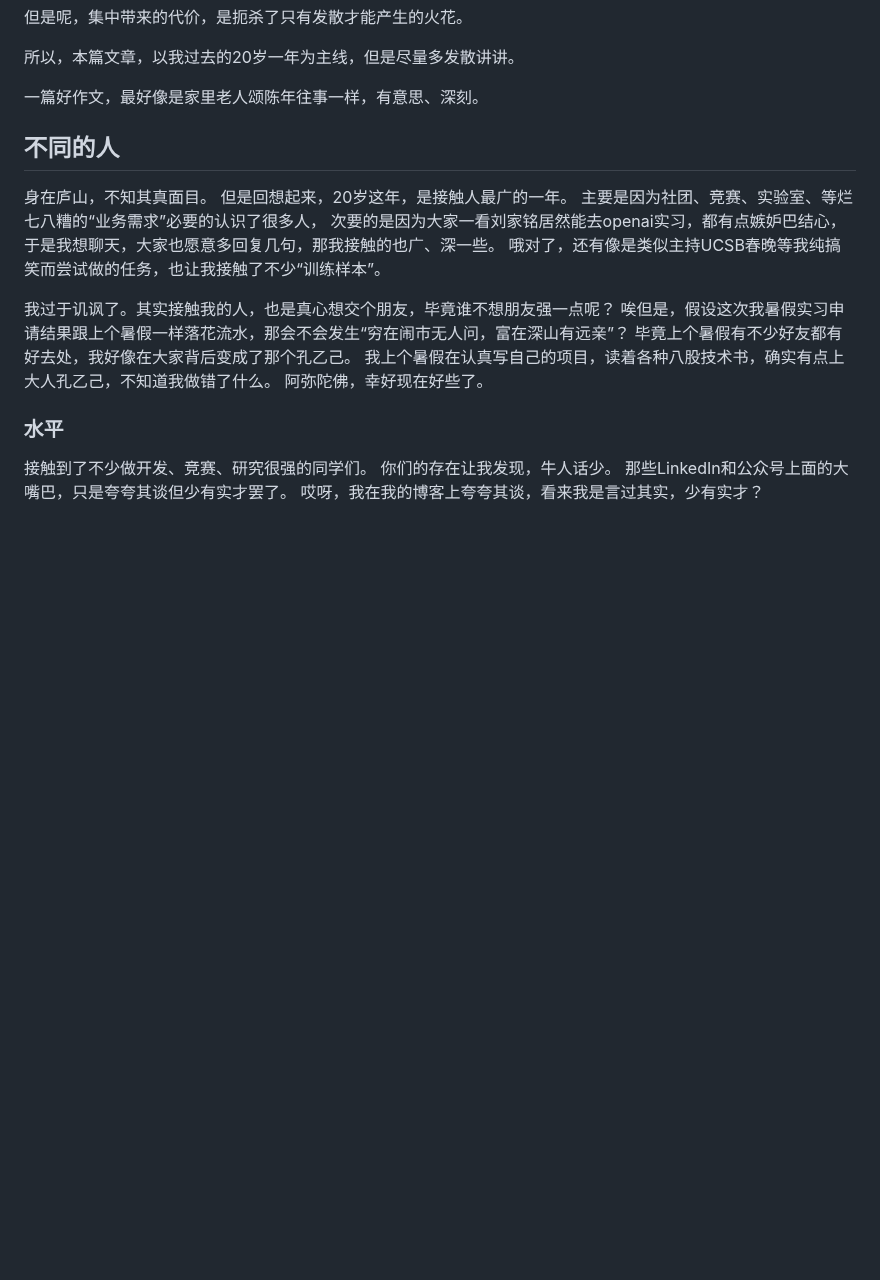
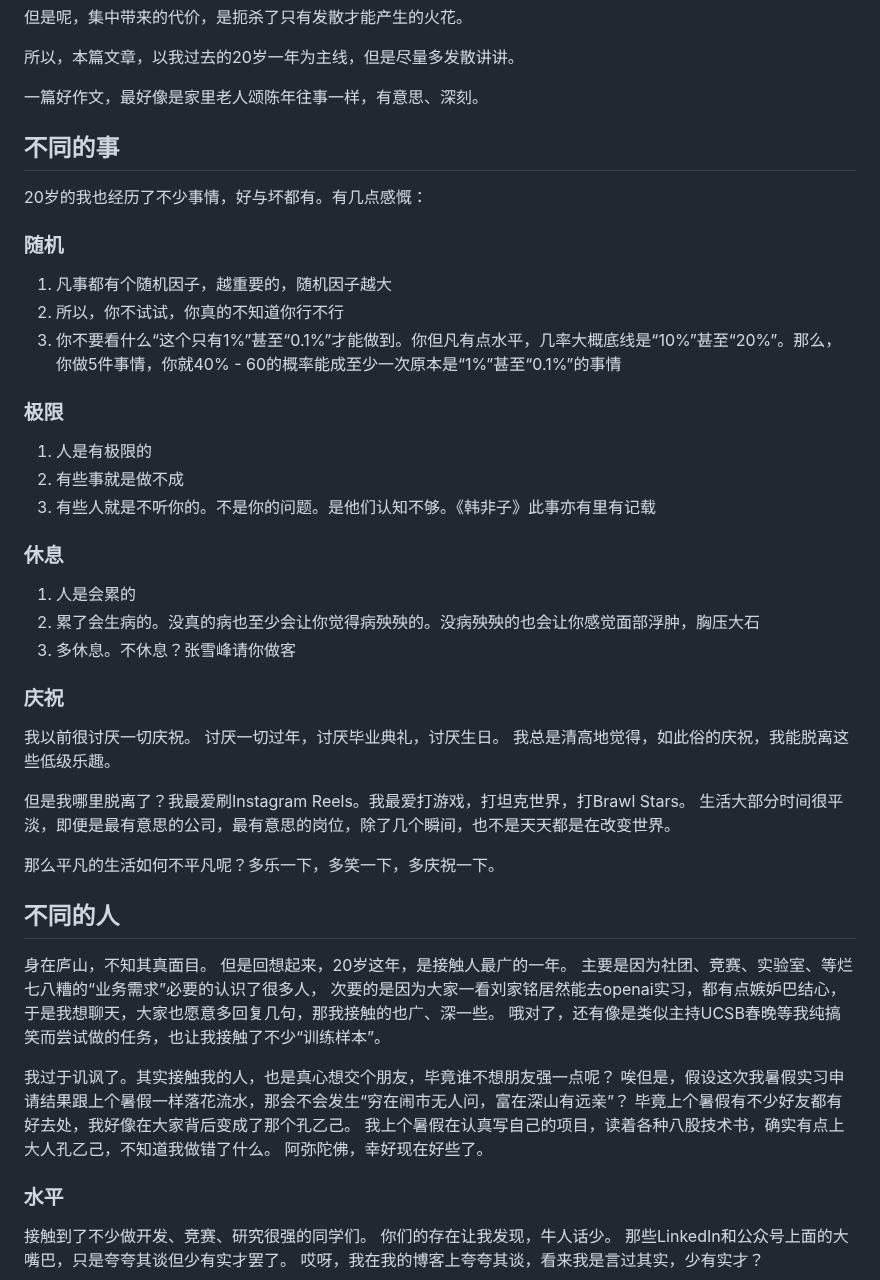
Before and after one commit to iamjiamingliu/iamjiamingliu.com, a Markdown page: blogs/21.md, the part around one of its changes. Rendered like a GitHub page; blank space fills up the shorter version.

```diff
--- a/blogs/21.md
+++ b/blogs/21.md
@@ -19,6 +19,40 @@ excludes_from_index: True
 所以，本篇文章，以我过去的20岁一年为主线，但是尽量多发散讲讲。
 
 一篇好作文，最好像是家里老人颂陈年往事一样，有意思、深刻。
+
+## 不同的事
+
+20岁的我也经历了不少事情，好与坏都有。有几点感慨：
+
+### 随机
+
+1. 凡事都有个随机因子，越重要的，随机因子越大
+2. 所以，你不试试，你真的不知道你行不行
+3. 你不要看什么“这个只有1%”甚至“0.1%”才能做到。你但凡有点水平，几率大概底线是“10%”甚至“20%”。那么，你做5件事情，你就40% - 60的概率能成至少一次原本是“1%”甚至“0.1%”的事情
+
+### 极限
+
+1. 人是有极限的
+2. 有些事就是做不成
+3. 有些人就是不听你的。不是你的问题。是他们认知不够。《韩非子》此事亦有里有记载
+
+### 休息
+
+1. 人是会累的
+2. 累了会生病的。没真的病也至少会让你觉得病殃殃的。没病殃殃的也会让你感觉面部浮肿，胸压大石
+3. 多休息。不休息？张雪峰请你做客
+
+### 庆祝
+
+我以前很讨厌一切庆祝。
+讨厌一切过年，讨厌毕业典礼，讨厌生日。
+我总是清高地觉得，如此俗的庆祝，我能脱离这些低级乐趣。
+
+但是我哪里脱离了？我最爱刷Instagram Reels。我最爱打游戏，打坦克世界，打Brawl Stars。
+生活大部分时间很平淡，即便是最有意思的公司，最有意思的岗位，除了几个瞬间，也不是天天都是在改变世界。
+
+那么平凡的生活如何不平凡呢？多乐一下，多笑一下，多庆祝一下。
+
 
 ## 不同的人
 
```
Also changed, not shown: other parts of blogs/21.md (+14 -14 lines).
